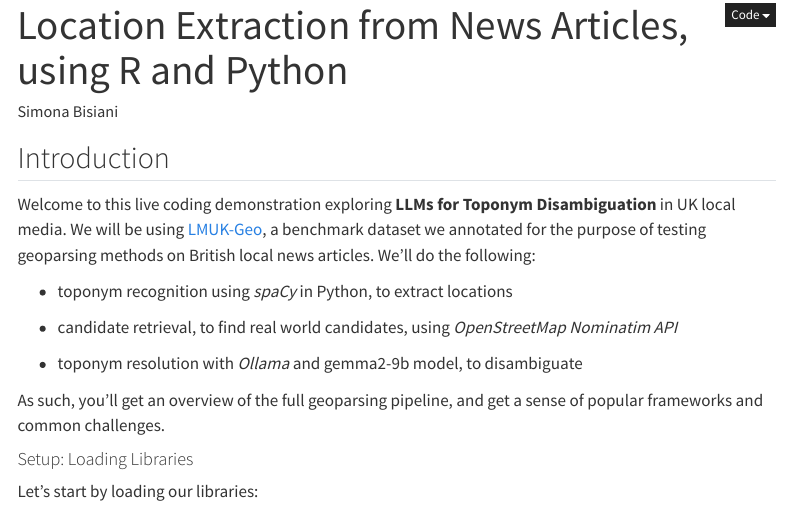
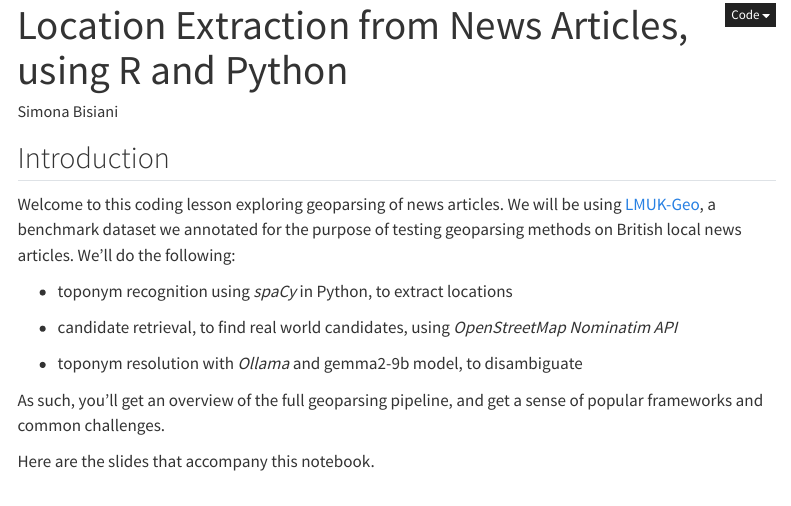
Before and after one commit to simonabisiani/geoparsing-notebook, a Quarto document (live-coding-demo.qmd): the page in a window 1100 px wide, from its top. Rendered offline with R 4.5, knitr and Pandoc in place of Quarto, with nearby package versions; menus at the side of the page are left out.

Commit message:
adding-slides

```diff
--- a/live-coding-demo.qmd
+++ b/live-coding-demo.qmd
@@ -10,7 +10,7 @@ editor: visual
 
 ## Introduction
 
-Welcome to this live coding demonstration exploring **LLMs for Toponym Disambiguation** in UK local media. We will be using [LMUK-Geo](https://dataverse.harvard.edu/dataset.xhtml?persistentId=doi:10.7910/DVN/SGVXIU), a benchmark dataset we annotated for the purpose of testing geoparsing methods on British local news articles. We'll do the following:
+Welcome to this coding lesson exploring geoparsing of news articles. We will be using [LMUK-Geo](https://dataverse.harvard.edu/dataset.xhtml?persistentId=doi:10.7910/DVN/SGVXIU), a benchmark dataset we annotated for the purpose of testing geoparsing methods on British local news articles. We'll do the following:
 
 -   toponym recognition using *spaCy* in Python, to extract locations
 
@@ -19,6 +19,12 @@ Welcome to this live coding demonstration exploring **LLMs for Toponym Disambigu
 -   toponym resolution with *Ollama* and gemma2-9b model, to disambiguate
 
 As such, you'll get an overview of the full geoparsing pipeline, and get a sense of popular frameworks and common challenges.
+
+Here are the slides that accompany this notebook.
+
+<iframe src="slides.pdf" width="100%" height="400px" style="border:none;">
+</iframe>
+
 
 #### Setup: Loading Libraries
 
```
Also changed, not shown: live-coding-demo.qmd (2 more changed lines), 1 other file.
